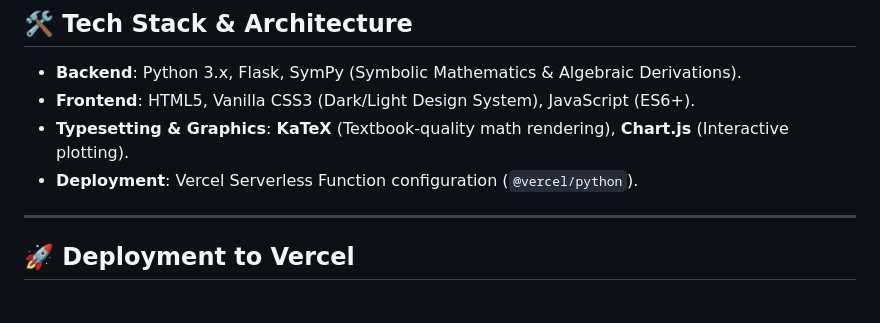
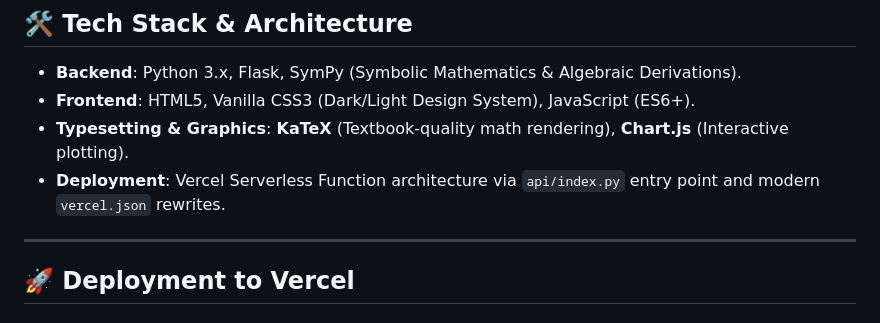
Before and after one commit to mhttarunno/Numerical-Workbench, a Markdown page: README.md, the part around the change. Rendered like a GitHub page.

```diff
--- a/README.md
+++ b/README.md
@@ -50,7 +50,7 @@ A modern, high-performance web application built for **Numerical Methods** cours
 - **Backend**: Python 3.x, Flask, SymPy (Symbolic Mathematics & Algebraic Derivations).
 - **Frontend**: HTML5, Vanilla CSS3 (Dark/Light Design System), JavaScript (ES6+).
 - **Typesetting & Graphics**: **KaTeX** (Textbook-quality math rendering), **Chart.js** (Interactive plotting).
-- **Deployment**: Vercel Serverless Function configuration (`@vercel/python`).
+- **Deployment**: Vercel Serverless Function architecture via `api/index.py` entry point and modern `vercel.json` rewrites.
 
 ---
 
```
